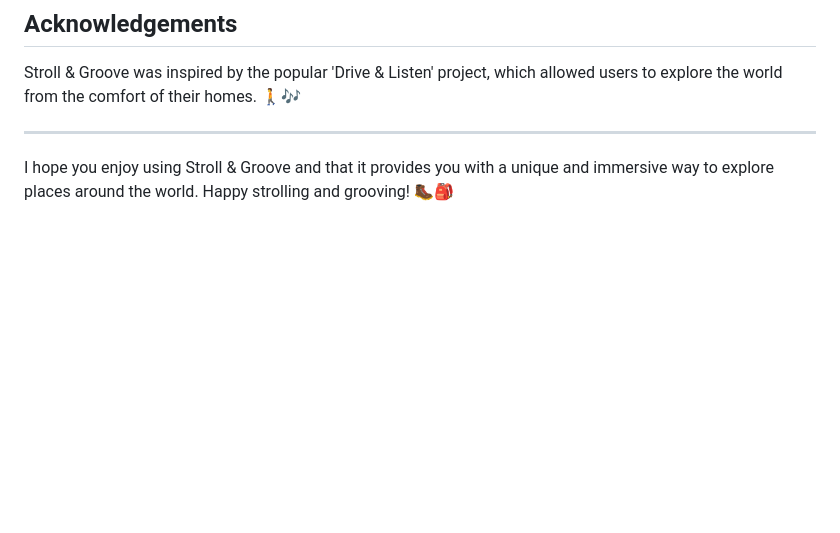
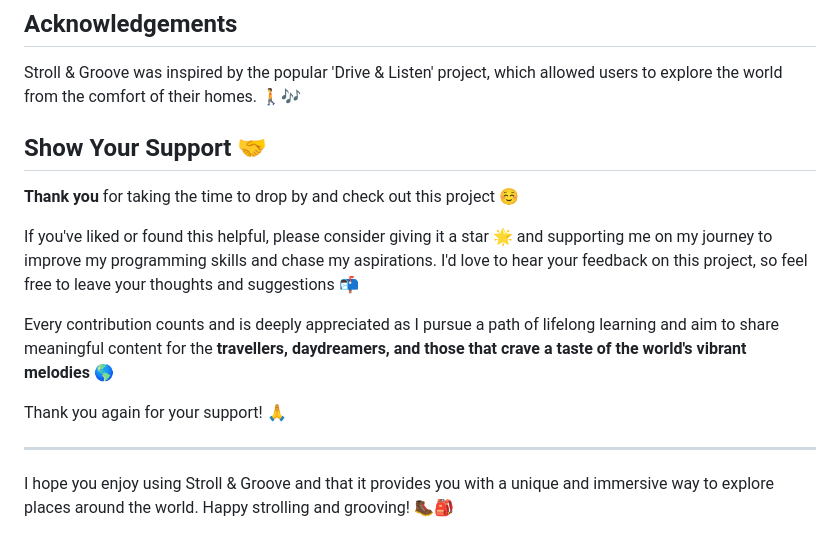
Before and after one commit to ramirorichmand/RR12_StrollAndGroove, a Markdown page: README.md, the part around the change. Rendered like a GitHub page; blank space fills up the shorter version.

Commit message:
finished for now...

```diff
--- a/README.md
+++ b/README.md
@@ -38,6 +38,16 @@ Stroll & Groove is a project licensed under the MIT License.
 
 Stroll & Groove was inspired by the popular 'Drive & Listen' project, which allowed users to explore the world from the comfort of their homes. 🚶🎶
 
+## Show Your Support 🤝
+
+<b> Thank you </b> for taking the time to drop by and check out this project  ☺️
+
+If you've liked or found this helpful, please consider giving it a star 🌟 and supporting me on my journey to improve my programming skills and chase my aspirations. I'd love to hear your feedback on this project, so feel free to leave your thoughts and suggestions 📬
+
+Every contribution counts and is deeply appreciated as I pursue a path of lifelong learning and aim to share meaningful content for the <b> travellers, daydreamers, and those that crave a taste of the world's vibrant melodies </b> 🌎
+
+Thank you again for your support! 🙏
+
 ---
 
 I hope you enjoy using Stroll & Groove and that it provides you with a unique and immersive way to explore places around the world. Happy strolling and grooving! 🥾🎒
```
